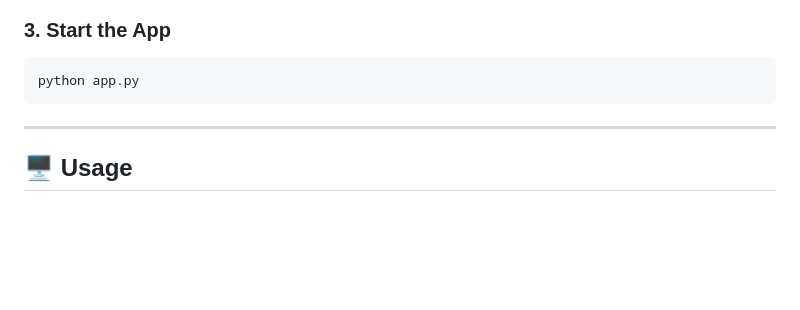
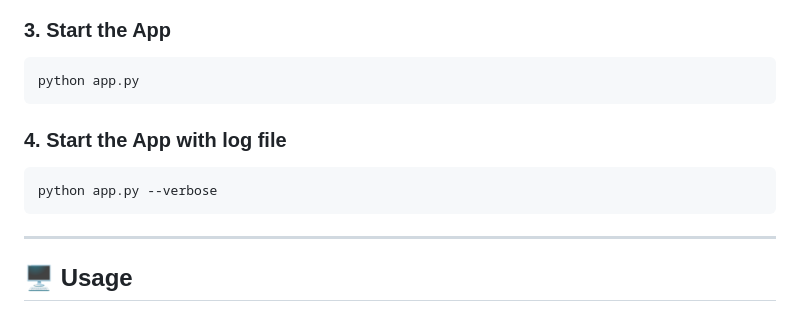
Before and after one commit to Fatiguita/Fused-con, a Markdown page: README.md, the part around the change. Drawn GitHub-style; blank space fills up the shorter version.

````diff
--- a/README.md
+++ b/README.md
@@ -59,6 +59,11 @@ chmod +x setup.sh
 ### 3. Start the App
 ```bash
 python app.py
+```
+
+### 4. Start the App with log file
+```bash
+python app.py --verbose
 ```
 
 ---
````
